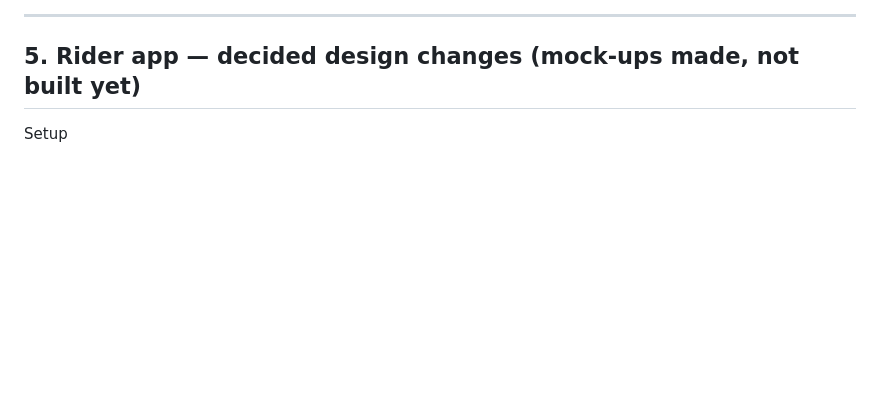
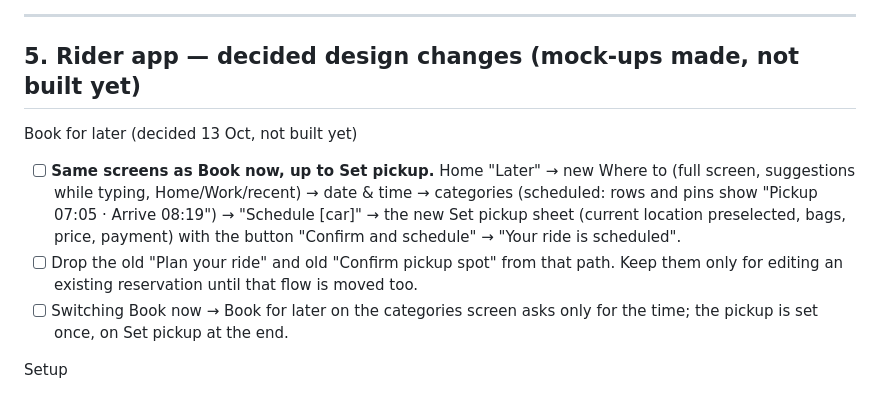
Before and after one commit to baccarisverige-ux/Admin-panel-movera, a Markdown page: LATER_JOB.md, the part around the change. Rendered like a GitHub page; blank space fills up the shorter version.

Commit message:
Later job: book for later uses the Book now screens up to Set pickup

```diff
--- a/LATER_JOB.md
+++ b/LATER_JOB.md
@@ -91,6 +91,16 @@ Rule: whenever the owner says **"add to later job"**, Claude adds the item here
 
 ## 5. Rider app — decided design changes (mock-ups made, not built yet)
 
+Book for later (decided 13 Oct, not built yet)
+- [ ] **Same screens as Book now, up to Set pickup.** Home "Later" → new Where to (full screen, suggestions while
+      typing, Home/Work/recent) → date & time → categories (scheduled: rows and pins show "Pickup 07:05 · Arrive 08:19")
+      → "Schedule [car]" → the new Set pickup sheet (current location preselected, bags, price, payment) with the
+      button "Confirm and schedule" → "Your ride is scheduled".
+- [ ] Drop the old "Plan your ride" and old "Confirm pickup spot" from that path. Keep them only for editing an
+      existing reservation until that flow is moved too.
+- [ ] Switching Book now → Book for later on the categories screen asks only for the time; the pickup is set once,
+      on Set pickup at the end.
+
 Setup
 - [ ] **Google Maps on web / PWA**: add a Maps JavaScript API key (restricted to our web domains) and load the
       Maps script in `web/index.html`. Today the web build has no Maps script, so maps show a plain grey
```
